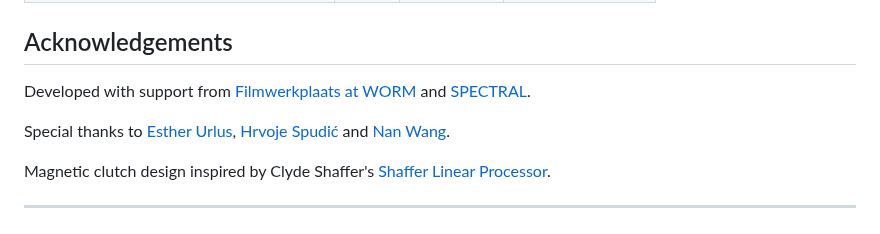
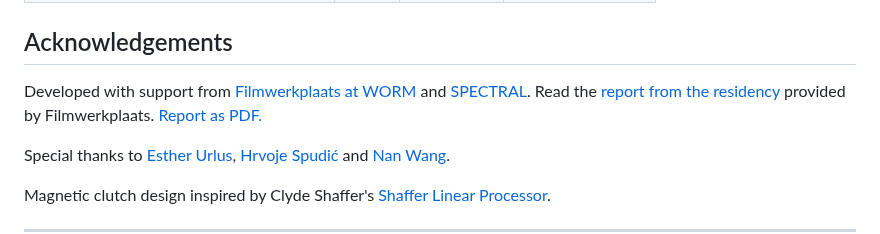
Before and after one commit to sixteenmillimeter/contact_printer, a Markdown page: README.md, the part around the change. Rendered like a GitHub page.

Commit message:
Link residency report in README

```diff
--- a/README.md
+++ b/README.md
@@ -51,6 +51,8 @@ Actual price of a full build may be higher.
 ## Acknowledgements
 
 Developed with support from [Filmwerkplaats at WORM](https://worm.org/spaces/filmwerkplaats/) and [SPECTRAL](http://www.spectral-cinematics.eu/).
+Read the [report from the residency](./docs/report) provided by Filmwerkplaats.
+[Report as PDF.](./docs/report/residency_report.pdf)
 
 Special thanks to [Esther Urlus](https://estherurlus.hotglue.me/), [Hrvoje Spudić](https://hrvojespudic.net/) and [Nan Wang](https://nanwang.org/).
 
```
